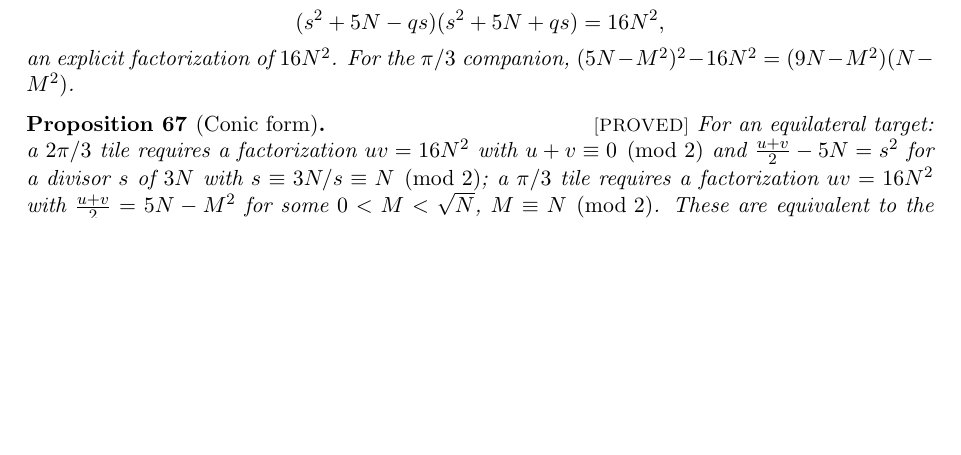
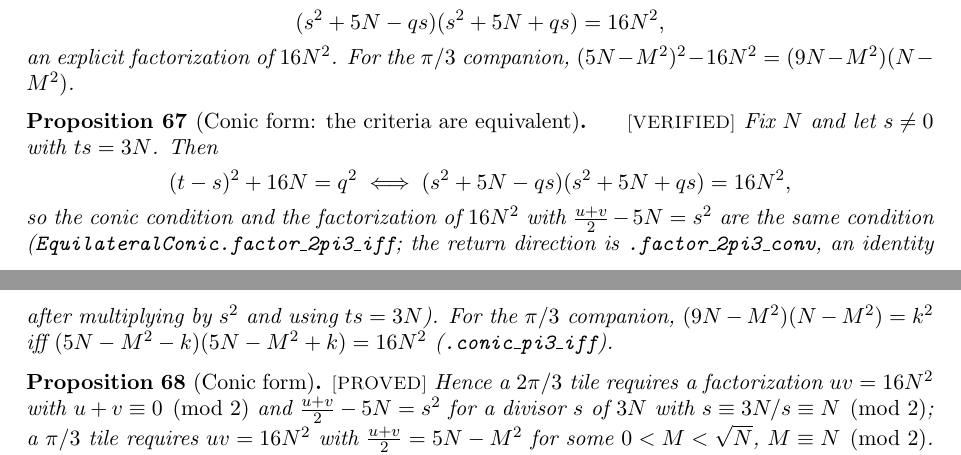
Before and after one commit to ElVec1o/erdos_634_proof, a LaTeX paper (paper/erdos-634.tex): part of page 26 of 39 before the commit and two parts of pages 26 and 27 of 39 after it, the two joined at a grey line, cut so that both start at the same text, the shorter picture padded with empty space. Compiled offline with pdfLaTeX.

Commit message:
prop:conicform split; the conic equivalence closed with its converse
The recorded blocker read 'the equivalence needs the converse direction'.
qs_sq, conic_2pi3 and factor_2pi3 all ran from the invariant counts to the
factorization of 16N^2; the return trip did not exist. factor_2pi3_conv
supplies it: multiplying the target by s^2 and using ts = 3N gives
s^2((t-s)^2 + 16N) = s^4 + 10Ns^2 + 9N^2 = (s^2+N)(s^2+9N) = (qs)^2, and
s != 0 cancels. factor_2pi3_iff packages both directions. The pi/3 companion
was already a ring identity, so conic_pi3_iff is immediate.

Split: prop:conicequiv VERIFIED -- the conic condition and the factorization
are the same condition. prop:conicform keeps PROVED for the word 'requires',
which is necessity from a tiling via prop:eqspecint.

```diff
--- a/paper/erdos-634.tex
+++ b/paper/erdos-634.tex
@@ -1746,12 +1746,24 @@ an explicit factorization of $16N^2$. For the $\pi/3$ companion,
 $(5N-M^2)^2-16N^2=(9N-M^2)(N-M^2)$.
 \end{proposition}
 
+\begin{proposition}[Conic form: the criteria are equivalent]\label{prop:conicequiv}\lab{VERIFIED}
+Fix $N$ and let $s\neq0$ with $ts=3N$. Then
+\[
+(t-s)^2+16N=q^2 \iff (s^2+5N-qs)(s^2+5N+qs)=16N^2 ,
+\]
+so the conic condition and the factorization of $16N^2$ with $\tfrac{u+v}2-5N=s^2$ are the same
+condition (\texttt{EquilateralConic.factor\_2pi3\_iff}; the return direction is
+\texttt{.factor\_2pi3\_conv}, an identity after multiplying by $s^2$ and using $ts=3N$).
+For the $\pi/3$ companion, $(9N-M^2)(N-M^2)=k^2$ iff $(5N-M^2-k)(5N-M^2+k)=16N^2$
+(\texttt{.conic\_pi3\_iff}).
+\end{proposition}
+
 \begin{proposition}[Conic form]\label{prop:conicform}\lab{PROVED}
-For an equilateral target: a $2\pi/3$ tile requires a factorization $uv=16N^2$ with
-$u+v\equiv0\pmod2$ and $\tfrac{u+v}2-5N=s^2$ for a divisor $s$ of $3N$ with
-$s\equiv 3N/s\equiv N\pmod2$; a $\pi/3$ tile requires a factorization $uv=16N^2$ with
-$\tfrac{u+v}2 = 5N-M^2$ for some $0<M<\sqrt N$, $M\equiv N\pmod 2$. These are equivalent to
-the criteria of Proposition~\ref{prop:eqspecint} and of~\cite[Thm.~3]{BeesonEq} respectively.
+Hence a $2\pi/3$ tile requires a factorization $uv=16N^2$ with $u+v\equiv0\pmod2$ and
+$\tfrac{u+v}2-5N=s^2$ for a divisor $s$ of $3N$ with $s\equiv 3N/s\equiv N\pmod2$; a $\pi/3$ tile
+requires $uv=16N^2$ with $\tfrac{u+v}2 = 5N-M^2$ for some $0<M<\sqrt N$, $M\equiv N\pmod 2$. The
+word \emph{requires} is what is not formalized: that a tiling yields integers $s,t,q$ of those
+parities is Proposition~\ref{prop:eqspecint}, which quantifies over tilings.
 \end{proposition}
 
 \begin{proof}
```
Also changed, not shown: lean/PAPER_MAP.md (+3 -0 lines), 1 other file.
